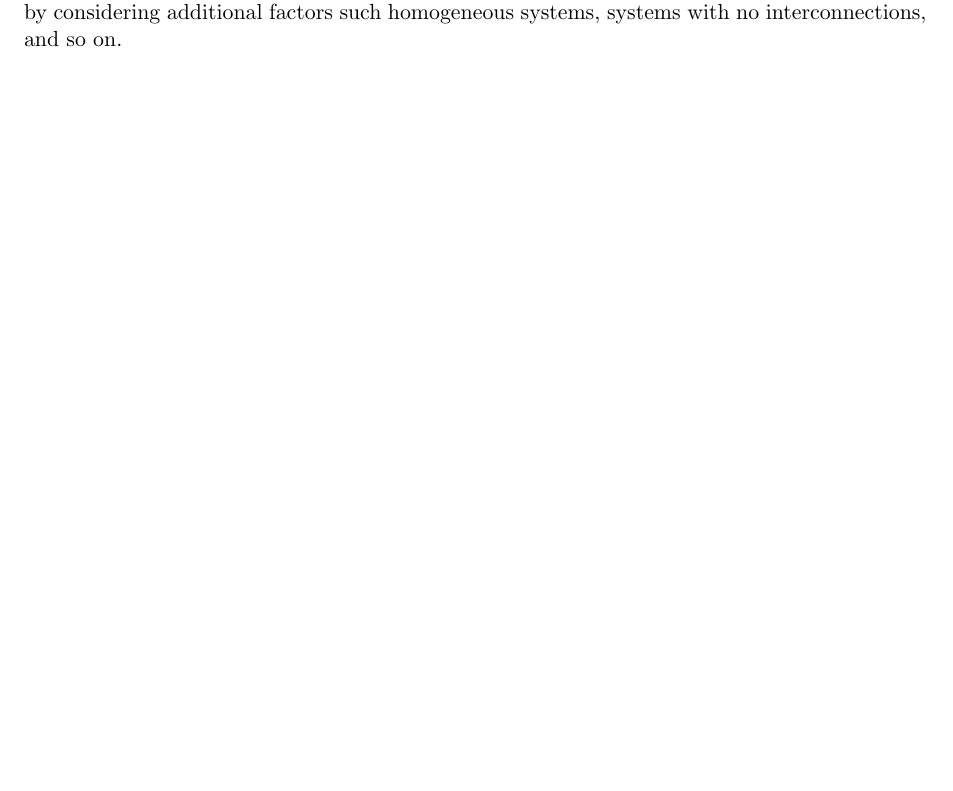
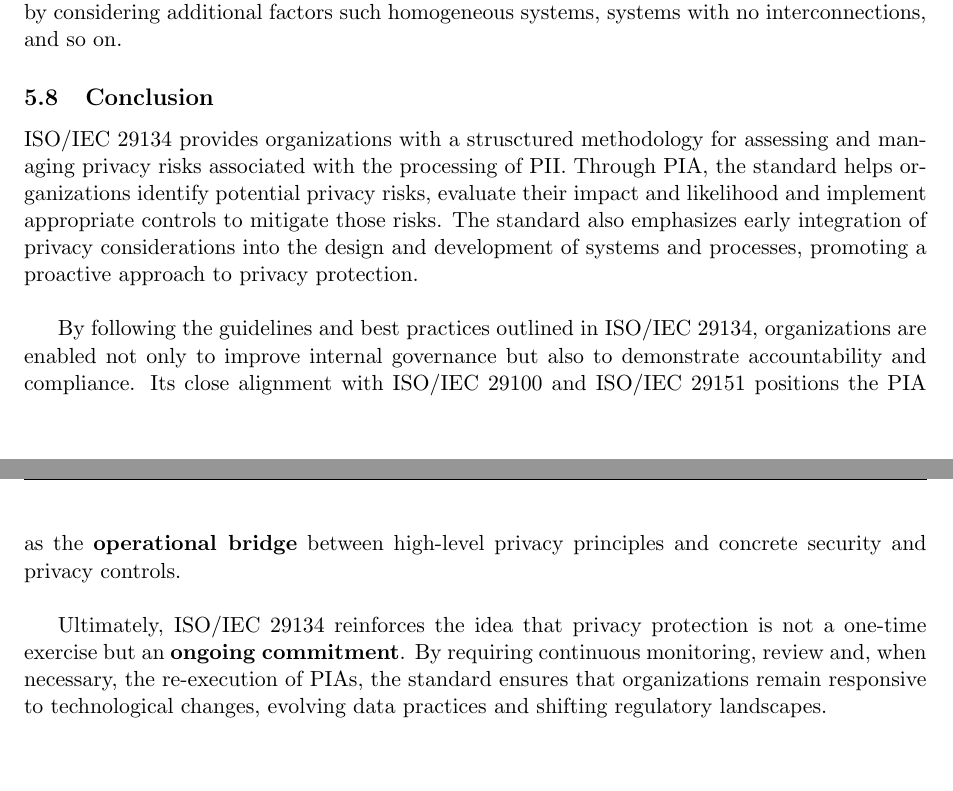
Before and after one commit to mattiamarine/privacy-standards-project, a LaTeX document (main.tex, which reads sections/section04.tex): part of page 52 of 58 before the commit and two parts of pages 52 and 53 of 59 after it, the two joined at a grey line, cut so that both start at the same text, the shorter picture padded with empty space. Compiled offline with pdfLaTeX.

Commit message:
feat(iso-iec-29134): add conclusion to section 4

```diff
--- a/sections/section04.tex
+++ b/sections/section04.tex
@@ -652,3 +652,25 @@ such as access to the Internet, exchanges of data with foreign sites, interconne
 with other systems, and so on, which can be considered as aggravating factors.
 On the other hand, the level of likelihood can be reduced by considering
 additional factors such homogeneous systems, systems with no interconnections, and so on.
+
+\subsection{Conclusion}
+ISO/IEC 29134 provides organizations with a strusctured methodology for assessing
+and managing privacy risks associated with the processing of PII. Through PIA, the
+standard helps organizations identify potential privacy risks, evaluate their impact
+and likelihood and implement appropriate controls to mitigate those risks. The standard
+also emphasizes early integration of privacy considerations into the design and development
+of systems and processes, promoting a proactive approach to privacy protection.
+
+\vspace{\baselineskip}
+By following the guidelines and best practices outlined in ISO/IEC 29134,
+organizations are enabled not only to improve internal governance but also to
+demonstrate accountability and compliance. Its close alignment with ISO/IEC 29100
+and ISO/IEC 29151 positions the PIA as the \textbf{operational bridge} between high-level
+privacy principles and concrete security and privacy controls.
+
+\vspace{\baselineskip}
+Ultimately, ISO/IEC 29134 reinforces the idea that privacy protection is not a
+one-time exercise but an \textbf{ongoing commitment}. By requiring continuous monitoring,
+review and, when necessary, the re-execution of PIAs, the standard ensures that
+organizations remain responsive to technological changes, evolving data practices
+and shifting regulatory landscapes.
```
